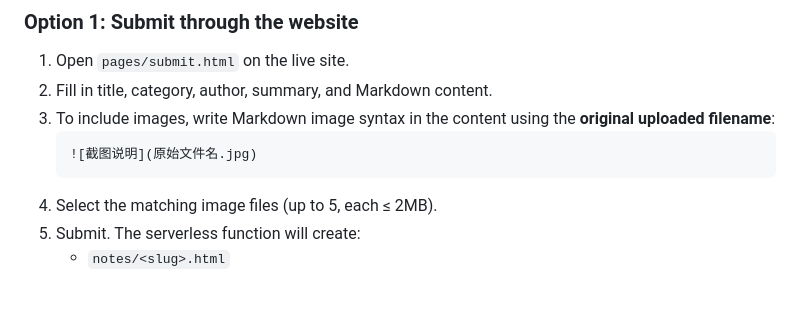
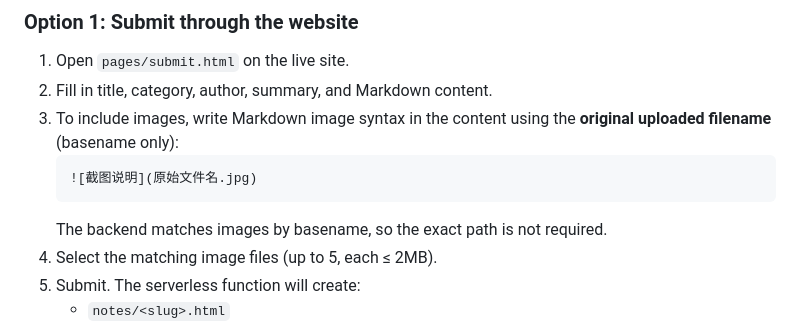
Before and after one commit to xixihi197/my-ai-blog, a Markdown page: CLAUDE.md, the part around one of its changes. Rendered like a GitHub page; blank space fills up the shorter version.

````diff
--- a/CLAUDE.md
+++ b/CLAUDE.md
@@ -32,10 +32,11 @@ There is no build system, no JavaScript bundler, and no test suite.
 
 1. Open `pages/submit.html` on the live site.
 2. Fill in title, category, author, summary, and Markdown content.
-3. To include images, write Markdown image syntax in the content using the **original uploaded filename**:
+3. To include images, write Markdown image syntax in the content using the **original uploaded filename** (basename only):
    ```markdown
    ![截图说明](原始文件名.jpg)
    ```
+   The backend matches images by basename, so the exact path is not required.
 4. Select the matching image files (up to 5, each ≤ 2MB).
 5. Submit. The serverless function will create:
    - `notes/<slug>.html`
````
Also changed, not shown: other parts of CLAUDE.md (+23 -18 lines).
